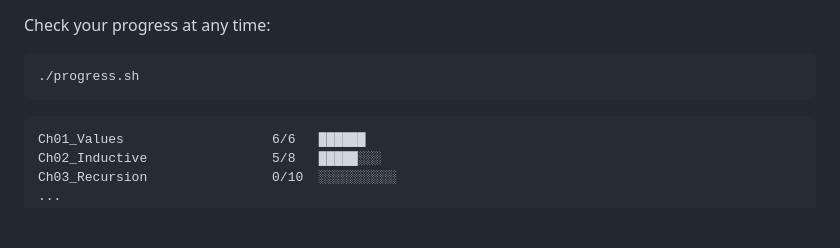
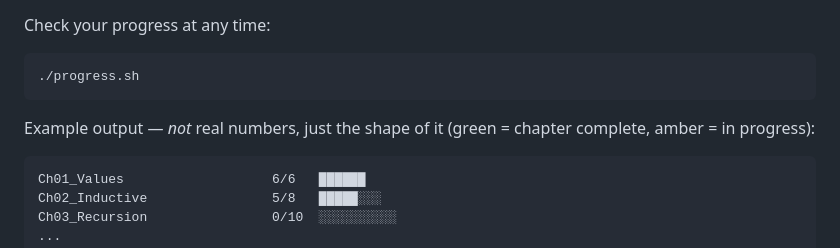
Before and after one commit to cjauvin/learn-lean, a Markdown page: README.md, the part around the change. Rendered like a GitHub page; blank space fills up the shorter version.

Commit message:
Label the progress.sh block in the README as example output
It was hand-written to show the output format, but looked enough like a
real run to be mistaken for one.

Co-Authored-By: Claude Opus 5 <noreply@anthropic.com>

````diff
--- a/README.md
+++ b/README.md
@@ -46,6 +46,9 @@ Check your progress at any time:
 ```bash
 ./progress.sh
 ```
+
+Example output — *not* real numbers, just the shape of it (green = chapter
+complete, amber = in progress):
 
 ```
 Ch01_Values                   6/6   ██████
````
